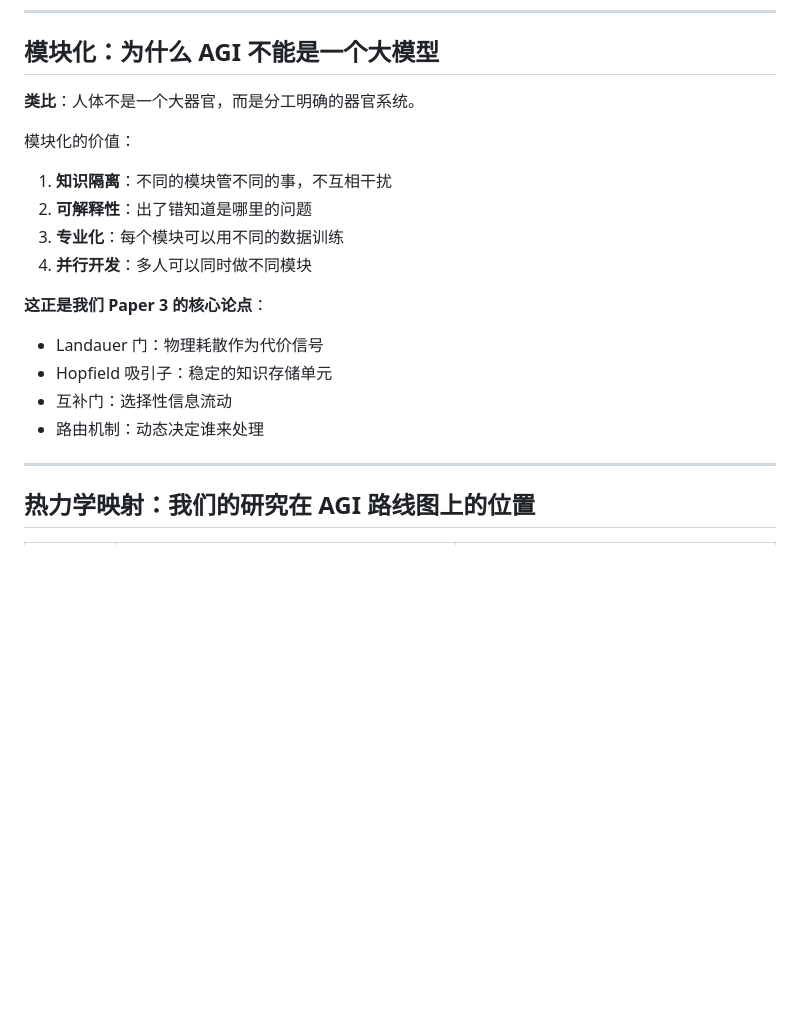
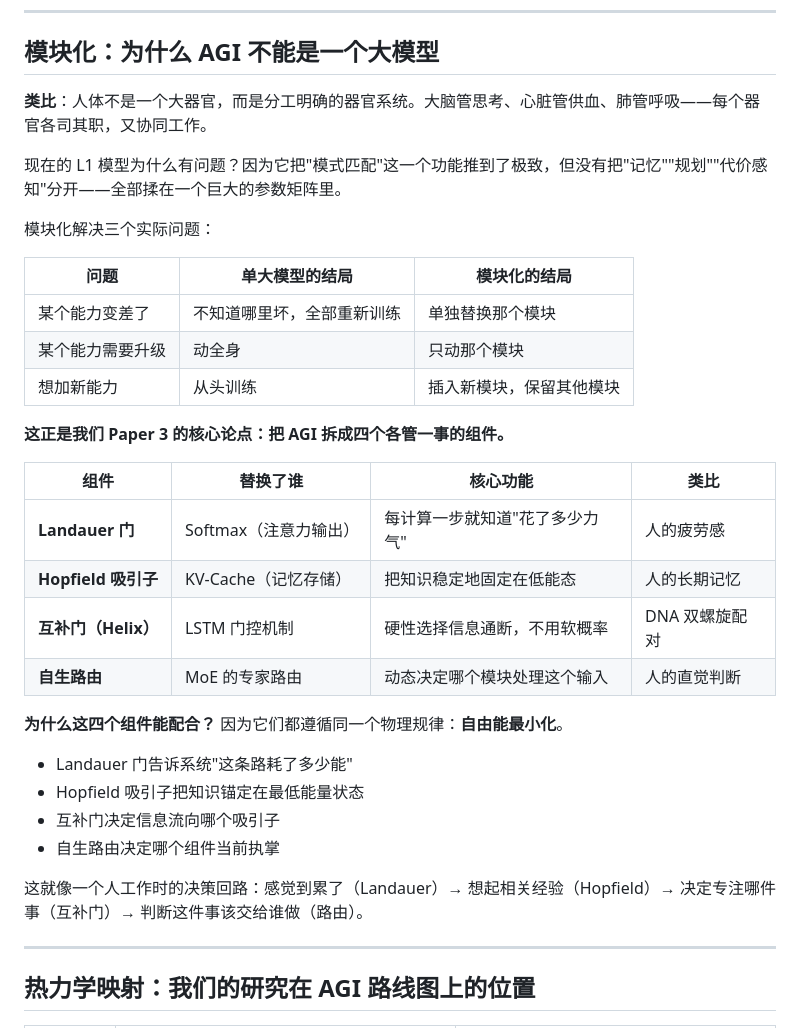
Before and after one commit to simulai/ASI, a Markdown page: 01_brainstorm/zh/001_agi_levels_zh.md, the part around the change. Drawn GitHub-style; blank space fills up the shorter version.

```diff
--- a/01_brainstorm/zh/001_agi_levels_zh.md
+++ b/01_brainstorm/zh/001_agi_levels_zh.md
@@ -234,19 +234,35 @@ o1/o3 的成功说明：**推理时的计算量本身有价值**，而不只是
 
 ## 模块化：为什么 AGI 不能是一个大模型
 
-**类比**：人体不是一个大器官，而是分工明确的器官系统。
+**类比**：人体不是一个大器官，而是分工明确的器官系统。大脑管思考、心脏管供血、肺管呼吸——每个器官各司其职，又协同工作。
 
-模块化的价值：
-1. **知识隔离**：不同的模块管不同的事，不互相干扰
-2. **可解释性**：出了错知道是哪里的问题
-3. **专业化**：每个模块可以用不同的数据训练
-4. **并行开发**：多人可以同时做不同模块
+现在的 L1 模型为什么有问题？因为它把"模式匹配"这一个功能推到了极致，但没有把"记忆""规划""代价感知"分开——全部揉在一个巨大的参数矩阵里。
 
-**这正是我们 Paper 3 的核心论点**：
-- Landauer 门：物理耗散作为代价信号
-- Hopfield 吸引子：稳定的知识存储单元
-- 互补门：选择性信息流动
-- 路由机制：动态决定谁来处理
+模块化解决三个实际问题：
+
+| 问题 | 单大模型的结局 | 模块化的结局 |
+|------|--------------|------------|
+| 某个能力变差了 | 不知道哪里坏，全部重新训练 | 单独替换那个模块 |
+| 某个能力需要升级 | 动全身 | 只动那个模块 |
+| 想加新能力 | 从头训练 | 插入新模块，保留其他模块 |
+
+**这正是我们 Paper 3 的核心论点：把 AGI 拆成四个各管一事的组件。**
+
+| 组件 | 替换了谁 | 核心功能 | 类比 |
+|------|---------|---------|------|
+| **Landauer 门** | Softmax（注意力输出）| 每计算一步就知道"花了多少力气" | 人的疲劳感 |
+| **Hopfield 吸引子** | KV-Cache（记忆存储）| 把知识稳定地固定在低能态 | 人的长期记忆 |
+| **互补门（Helix）** | LSTM 门控机制 | 硬性选择信息通断，不用软概率 | DNA 双螺旋配对 |
+| **自生路由** | MoE 的专家路由 | 动态决定哪个模块处理这个输入 | 人的直觉判断 |
+
+**为什么这四个组件能配合？** 因为它们都遵循同一个物理规律：**自由能最小化**。
+
+- Landauer 门告诉系统"这条路耗了多少能"
+- Hopfield 吸引子把知识锚定在最低能量状态
+- 互补门决定信息流向哪个吸引子
+- 自生路由决定哪个组件当前执掌
+
+这就像一个人工作时的决策回路：感觉到累了（Landauer）→ 想起相关经验（Hopfield）→ 决定专注哪件事（互补门）→ 判断这件事该交给谁做（路由）。
 
 ---
 
```
Also changed, not shown: 01_brainstorm/en/001_agi_levels_en.md (+26 -11 lines).
